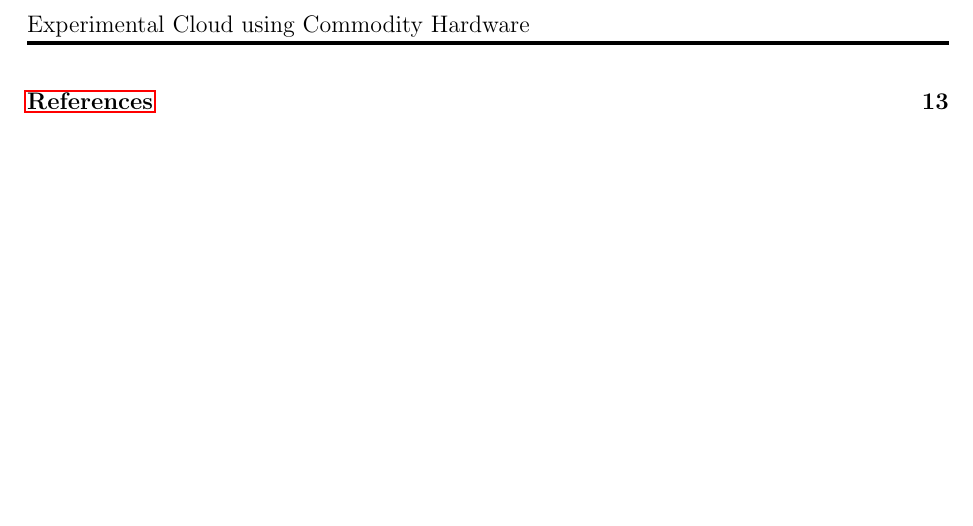
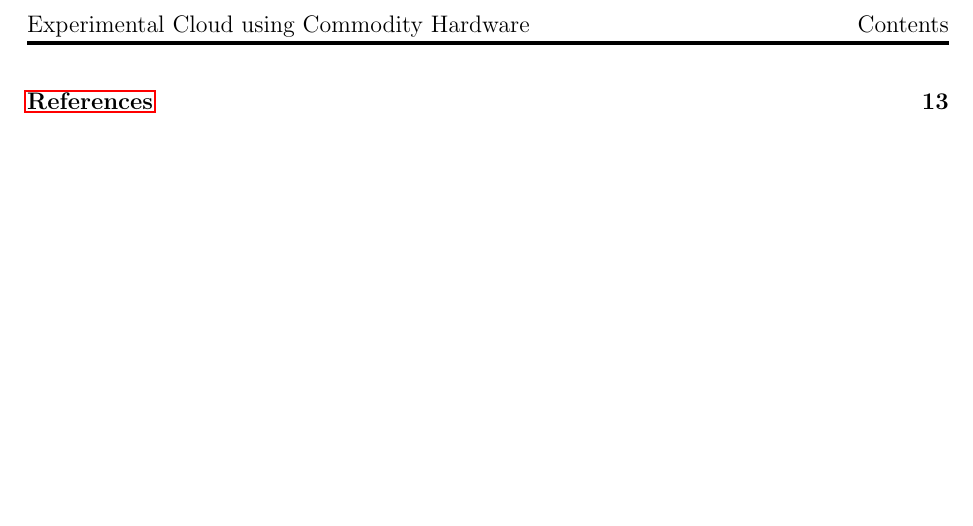
Before and after one commit to KishoreKaushal/btp-report-phase1, a LaTeX thesis (btp_report.tex): part of page 4 of 17, cut so that both start at the same text. Compiled offline with pdfLaTeX.

Commit message:
initialized chapname

```diff
--- a/btp_report.tex
+++ b/btp_report.tex
@@ -28,6 +28,7 @@
 \rollno = {111601008}
 \email = {111601008@smail.iitpkd.ac.in}
 \guide = {Dr. Sandeep Chandran}
+\chapname = {Contents}
 
 \pagestyle{fancy}
 \fancyhf{}
```
Also changed, not shown: btp_report.pdf.
